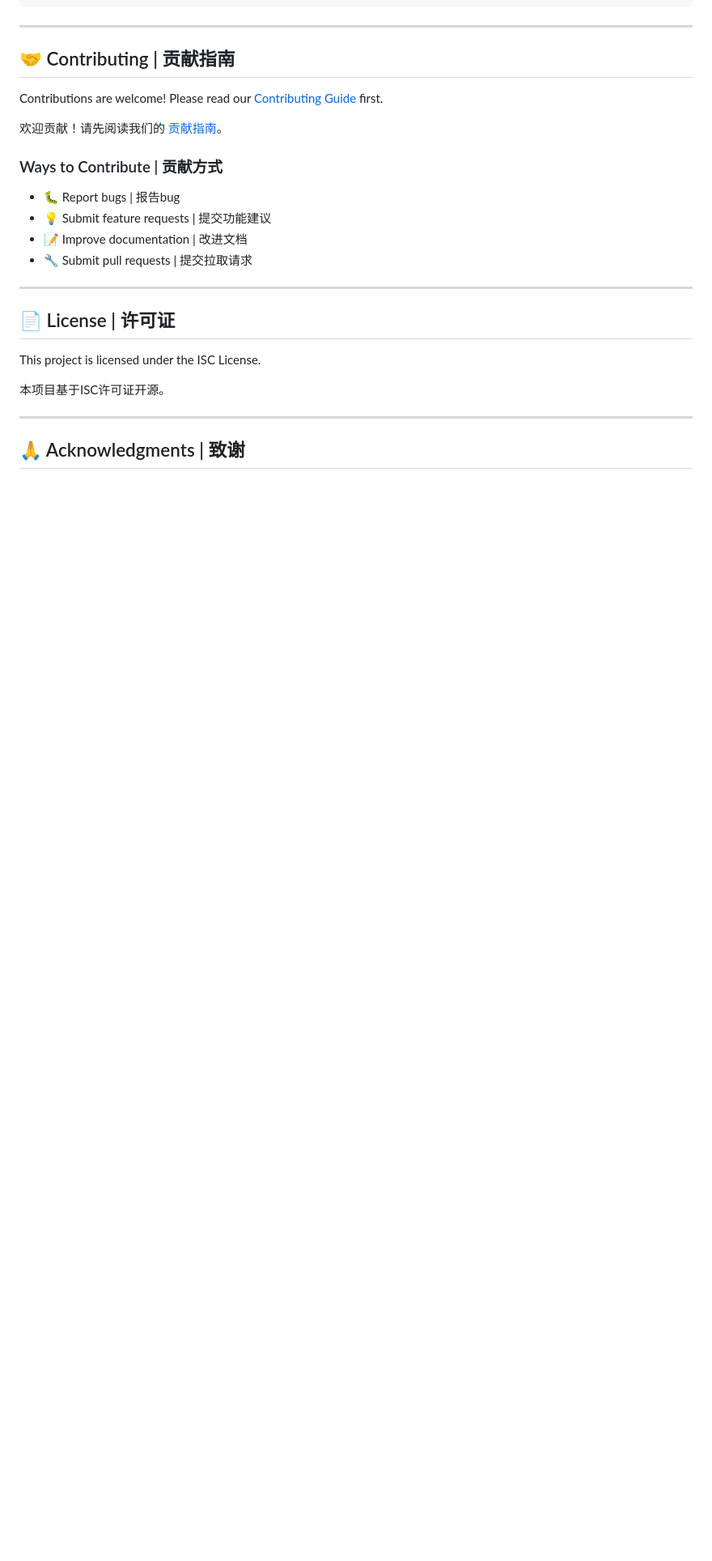
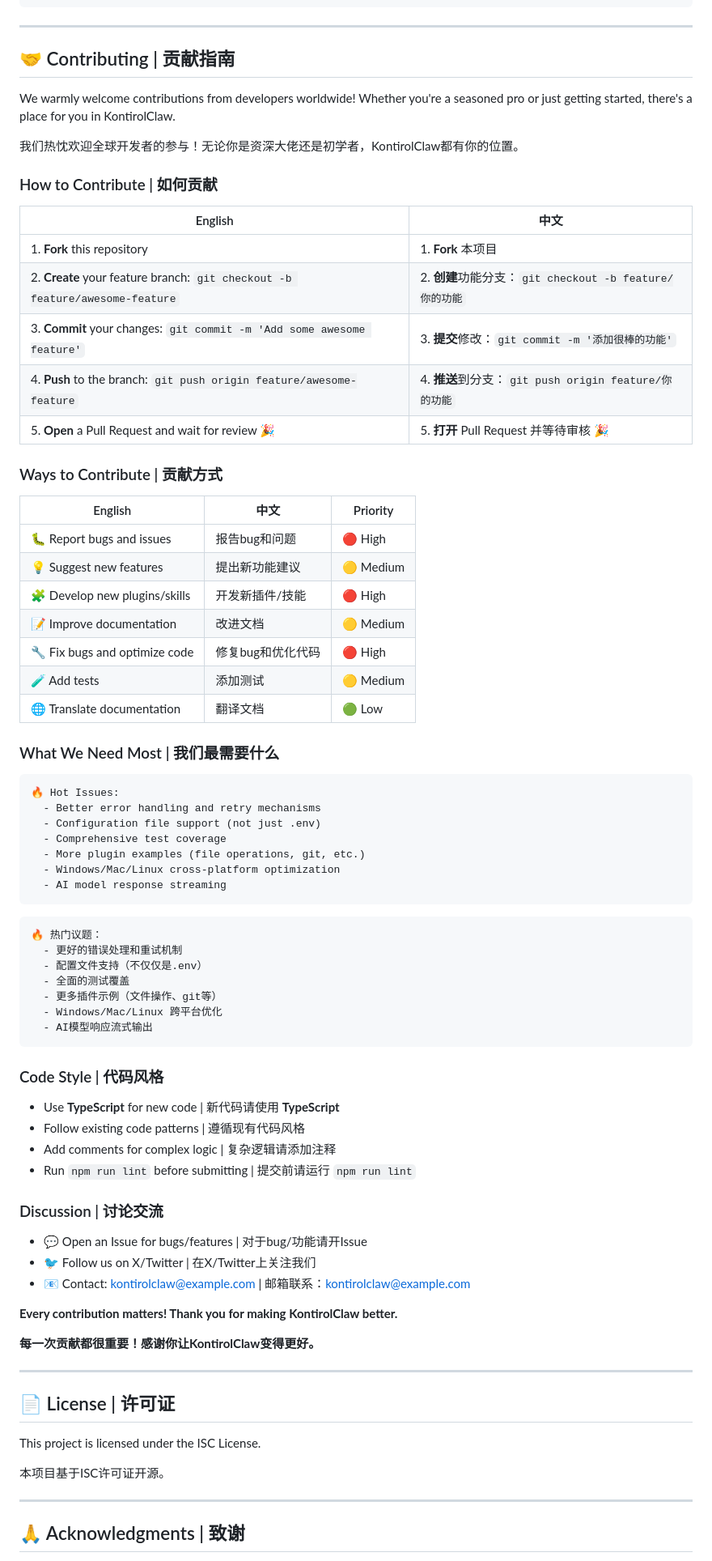
Before and after one commit to Kontirol/kontirolclaw, a Markdown page: README.md, the part around the change. Shown at 81% size. Rendered like a GitHub page; blank space fills up the shorter version.

````diff
--- a/README.md
+++ b/README.md
@@ -149,16 +149,70 @@ User Input → AI Model → Intent Recognition → Command Execution → Result
 
 ## 🤝 Contributing | 贡献指南
 
-Contributions are welcome! Please read our [Contributing Guide](CONTRIBUTING.md) first.
+We warmly welcome contributions from developers worldwide! Whether you're a seasoned pro or just getting started, there's a place for you in KontirolClaw.
 
-欢迎贡献！请先阅读我们的 [贡献指南](CONTRIBUTING.md)。
+我们热忱欢迎全球开发者的参与！无论你是资深大佬还是初学者，KontirolClaw都有你的位置。
+
+### How to Contribute | 如何贡献
+
+| English | 中文 |
+|---------|------|
+| 1. **Fork** this repository | 1. **Fork** 本项目 |
+| 2. **Create** your feature branch: `git checkout -b feature/awesome-feature` | 2. **创建**功能分支：`git checkout -b feature/你的功能` |
+| 3. **Commit** your changes: `git commit -m 'Add some awesome feature'` | 3. **提交**修改：`git commit -m '添加很棒的功能'` |
+| 4. **Push** to the branch: `git push origin feature/awesome-feature` | 4. **推送**到分支：`git push origin feature/你的功能` |
+| 5. **Open** a Pull Request and wait for review 🎉 | 5. **打开** Pull Request 并等待审核 🎉 |
 
 ### Ways to Contribute | 贡献方式
 
-- 🐛 Report bugs | 报告bug
-- 💡 Submit feature requests | 提交功能建议
-- 📝 Improve documentation | 改进文档
-- 🔧 Submit pull requests | 提交拉取请求
+| English | 中文 | Priority |
+|--------|------|----------|
+| 🐛 Report bugs and issues | 报告bug和问题 | 🔴 High |
+| 💡 Suggest new features | 提出新功能建议 | 🟡 Medium |
+| 🧩 Develop new plugins/skills | 开发新插件/技能 | 🔴 High |
+| 📝 Improve documentation | 改进文档 | 🟡 Medium |
+| 🔧 Fix bugs and optimize code | 修复bug和优化代码 | 🔴 High |
+| 🧪 Add tests | 添加测试 | 🟡 Medium |
+| 🌐 Translate documentation | 翻译文档 | 🟢 Low |
+
+### What We Need Most | 我们最需要什么
+
+```
+🔥 Hot Issues:
+  - Better error handling and retry mechanisms
+  - Configuration file support (not just .env)
+  - Comprehensive test coverage
+  - More plugin examples (file operations, git, etc.)
+  - Windows/Mac/Linux cross-platform optimization
+  - AI model response streaming
+```
+
+```
+🔥 热门议题：
+  - 更好的错误处理和重试机制
+  - 配置文件支持（不仅仅是.env）
+  - 全面的测试覆盖
+  - 更多插件示例（文件操作、git等）
+  - Windows/Mac/Linux 跨平台优化
+  - AI模型响应流式输出
+```
+
+### Code Style | 代码风格
+
+- Use **TypeScript** for new code | 新代码请使用 **TypeScript**
+- Follow existing code patterns | 遵循现有代码风格
+- Add comments for complex logic | 复杂逻辑请添加注释
+- Run `npm run lint` before submitting | 提交前请运行 `npm run lint`
+
+### Discussion | 讨论交流
+
+- 💬 Open an Issue for bugs/features | 对于bug/功能请开Issue
+- 🐦 Follow us on X/Twitter | 在X/Twitter上关注我们
+- 📧 Contact: kontirolclaw@example.com | 邮箱联系：kontirolclaw@example.com
+
+**Every contribution matters! Thank you for making KontirolClaw better.**
+
+**每一次贡献都很重要！感谢你让KontirolClaw变得更好。**
 
 ---
 
````
